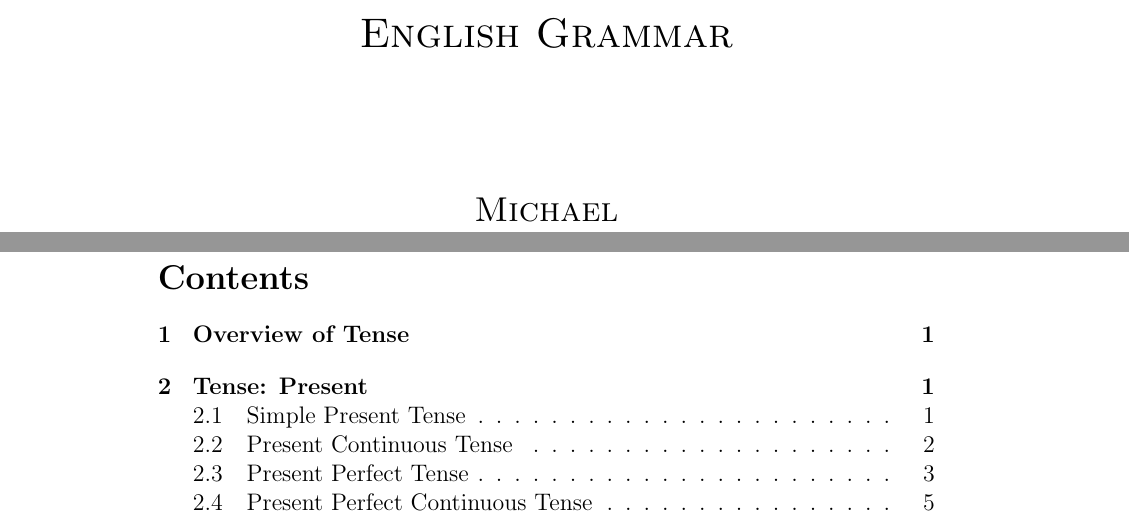
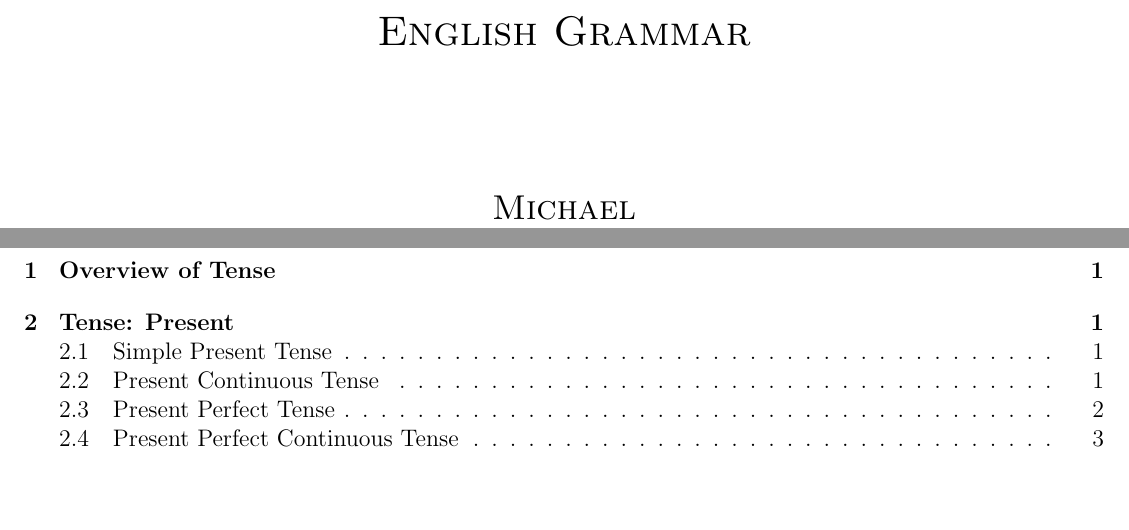
Before and after one commit to michaelchanwahyan/english_grammar, a LaTeX document (notes.tex): two parts of pages 1 and 2 of 13 before the commit and two parts of pages 1 and 2 of 9 after it, joined at a grey line, cut so that both start at the same text, the shorter picture padded with empty space. Compiled offline with LaTeX, dvips and Ghostscript.

Commit message:
[update] change page layout margin size

```diff
--- a/notes.tex
+++ b/notes.tex
@@ -1,5 +1,6 @@
 %\documentclass[12pt,a4paper]{report}
 \documentclass[12pt,a4paper]{article}
+\usepackage[legalpaper, portrait, margin=.5in]{geometry}
 \usepackage{epsfig,subfigure,multirow}
 %\usepackage{src/fancyheadings,calc}
 \usepackage{amsmath,amssymb,amsfonts}
```
